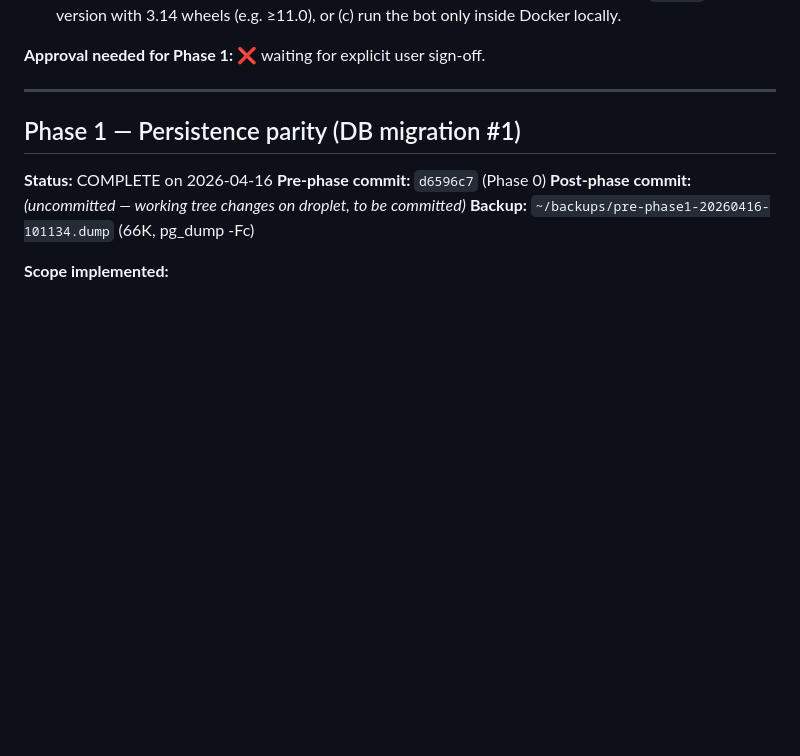
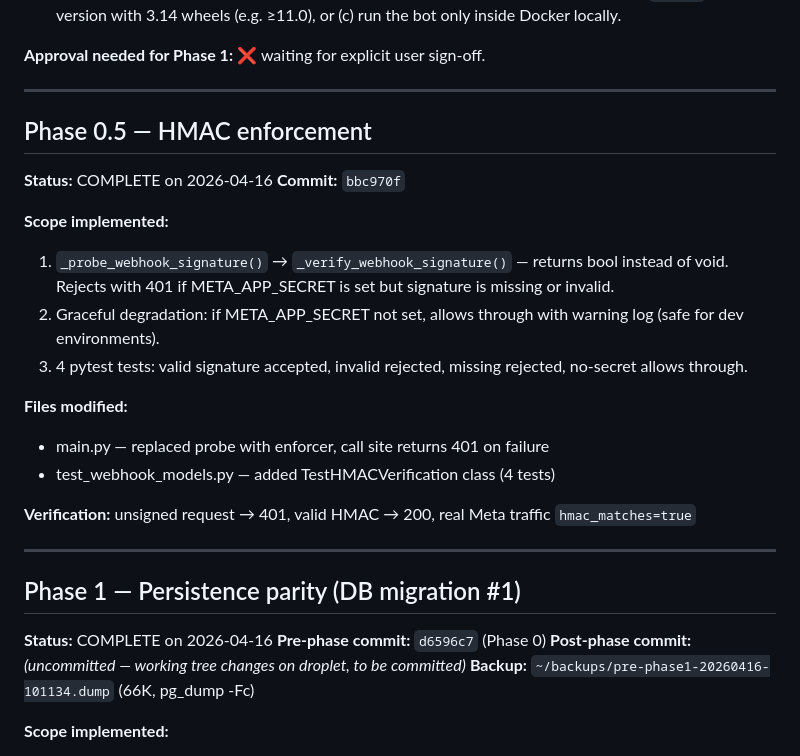
Before and after one commit to saranshdesigns/saransh-saleagent, a Markdown page: MIGRATION_LOG.md, the part around one of its changes. Drawn GitHub-style; blank space fills up the shorter version.

```diff
--- a/MIGRATION_LOG.md
+++ b/MIGRATION_LOG.md
@@ -59,6 +59,24 @@ pip install -r "Whatsapp Assistant/requirements.txt"
 - **Local dev TODO (non-blocking):** either (a) downgrade local Python to 3.12, (b) bump `Pillow` to a version with 3.14 wheels (e.g. ≥11.0), or (c) run the bot only inside Docker locally.
 
 **Approval needed for Phase 1:** ❌ waiting for explicit user sign-off.
+
+---
+
+## Phase 0.5 — HMAC enforcement
+
+**Status:** COMPLETE on 2026-04-16
+**Commit:** `bbc970f`
+
+**Scope implemented:**
+1. `_probe_webhook_signature()` → `_verify_webhook_signature()` — returns bool instead of void. Rejects with 401 if META_APP_SECRET is set but signature is missing or invalid.
+2. Graceful degradation: if META_APP_SECRET not set, allows through with warning log (safe for dev environments).
+3. 4 pytest tests: valid signature accepted, invalid rejected, missing rejected, no-secret allows through.
+
+**Files modified:**
+- main.py — replaced probe with enforcer, call site returns 401 on failure
+- test_webhook_models.py — added TestHMACVerification class (4 tests)
+
+**Verification:** unsigned request → 401, valid HMAC → 200, real Meta traffic `hmac_matches=true`
 
 ---
 
```
Also changed, not shown: other parts of MIGRATION_LOG.md (+38 -8 lines).
